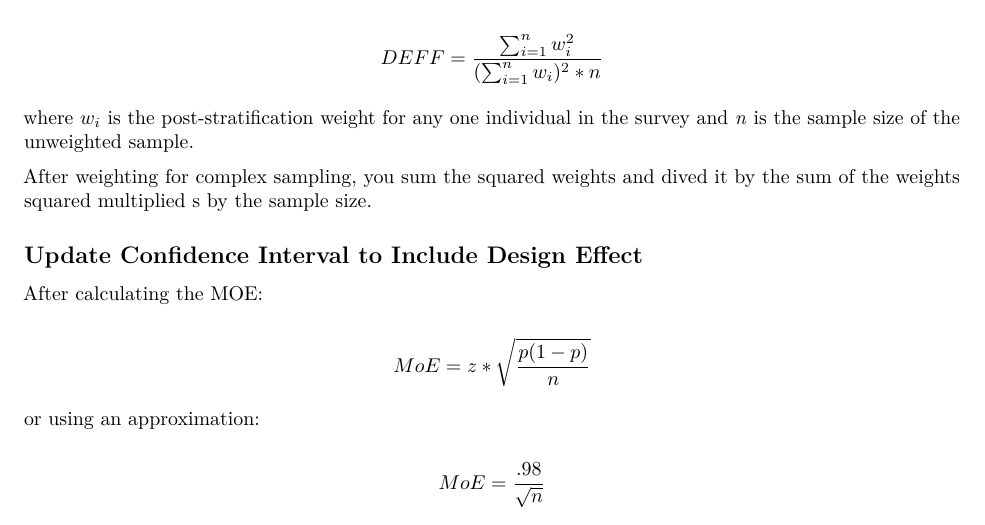
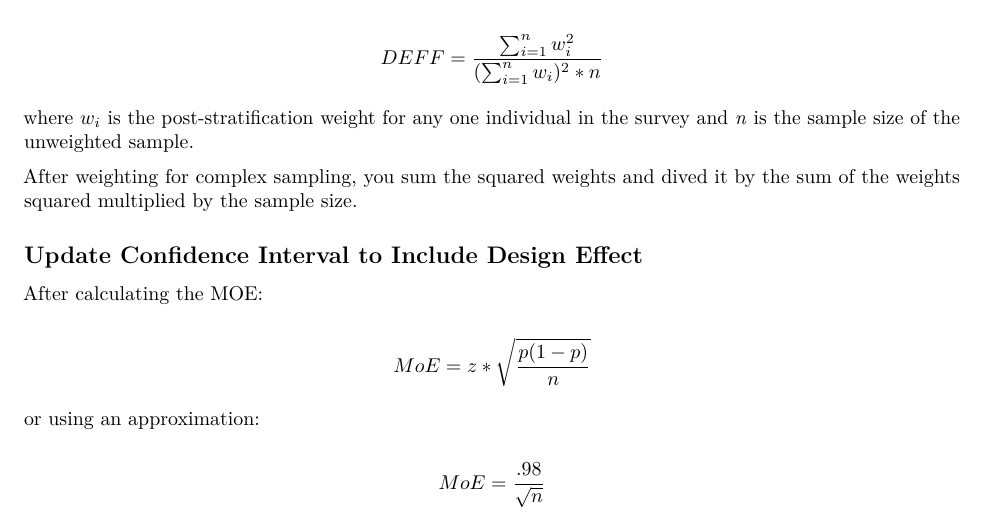
Before and after one commit to jwyatt85/WhitePaperss, an R Markdown document (Calculating Design Effects In Survey Research.Rmd): part of the page, cut so that both start at the same text. Rendered offline with R 4.5, knitr and Pandoc, then LaTeX, with nearby package versions.

Commit message:
updated language

```diff
--- a/Calculating Design Effects In Survey Research.Rmd
+++ b/Calculating Design Effects In Survey Research.Rmd
@@ -15,7 +15,7 @@ $$ DEFF = \frac{\sum_{i=1}^{n} w_i^2}{(\sum_{i=1}^{n}w_i)^2*n} $$
 where $w_i$ is the post-stratification weight for any one individual in the survey and _n_ is the sample size of the unweighted sample.
 
 
-After weighting for complex sampling, you sum the squared weights and dived it by the sum of the weights squared multiplied s by the sample size.
+After weighting for complex sampling, you sum the squared weights and dived it by the sum of the weights squared multiplied by the sample size.
 
 ## Update Confidence Interval to Include Design Effect
 
```
Also changed, not shown: Calculating_Design_Effects_In_Survey_Research.pdf.
